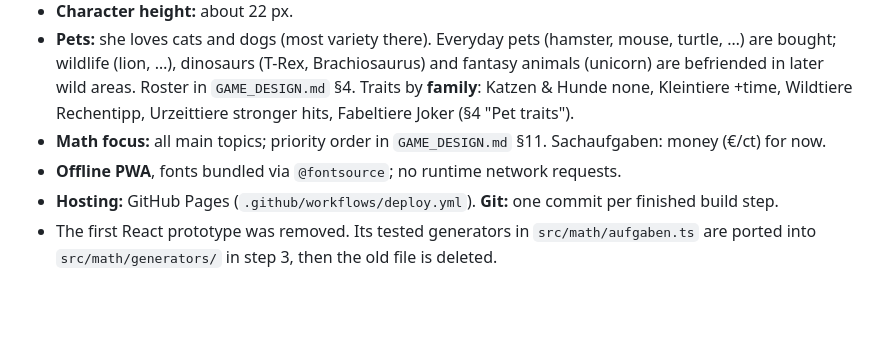
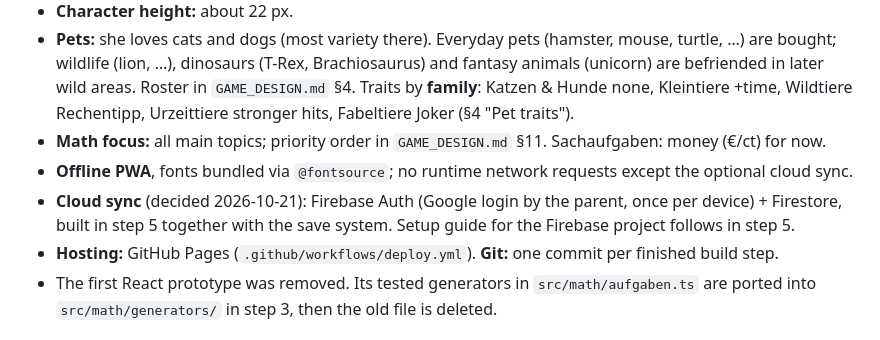
Before and after one commit to schallo/mathe-genius, a Markdown page: NOTES.md, the part around the change. GitHub-like rendering; blank space fills up the shorter version.

```diff
--- a/NOTES.md
+++ b/NOTES.md
@@ -11,7 +11,8 @@
 - **Character height:** about 22 px.
 - **Pets:** she loves cats and dogs (most variety there). Everyday pets (hamster, mouse, turtle, …) are bought; wildlife (lion, …), dinosaurs (T-Rex, Brachiosaurus) and fantasy animals (unicorn) are befriended in later wild areas. Roster in `GAME_DESIGN.md` §4. Traits by **family**: Katzen & Hunde none, Kleintiere +time, Wildtiere Rechentipp, Urzeittiere stronger hits, Fabeltiere Joker (§4 "Pet traits").
 - **Math focus:** all main topics; priority order in `GAME_DESIGN.md` §11. Sachaufgaben: money (€/ct) for now.
-- **Offline PWA**, fonts bundled via `@fontsource`; no runtime network requests.
+- **Offline PWA**, fonts bundled via `@fontsource`; no runtime network requests except the optional cloud sync.
+- **Cloud sync** (decided 2026-10-21): Firebase Auth (Google login by the parent, once per device) + Firestore, built in step 5 together with the save system. Setup guide for the Firebase project follows in step 5.
 - **Hosting:** GitHub Pages (`.github/workflows/deploy.yml`). **Git:** one commit per finished build step.
 - The first React prototype was removed. Its tested generators in `src/math/aufgaben.ts` are ported into `src/math/generators/` in step 3, then the old file is deleted.
 
```
Also changed, not shown: CLAUDE.md (+1 -1 lines), docs/GAME_DESIGN.md (+3 -2 lines).
